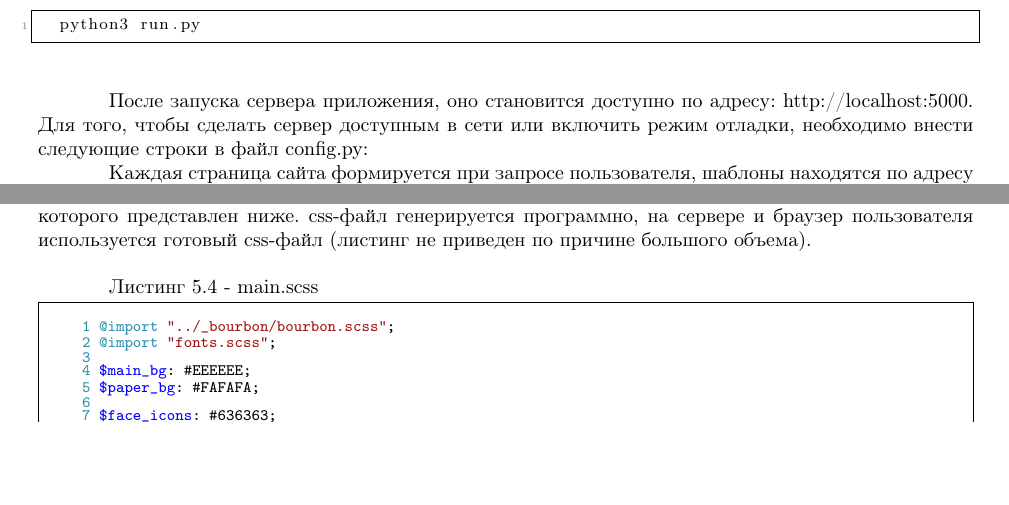
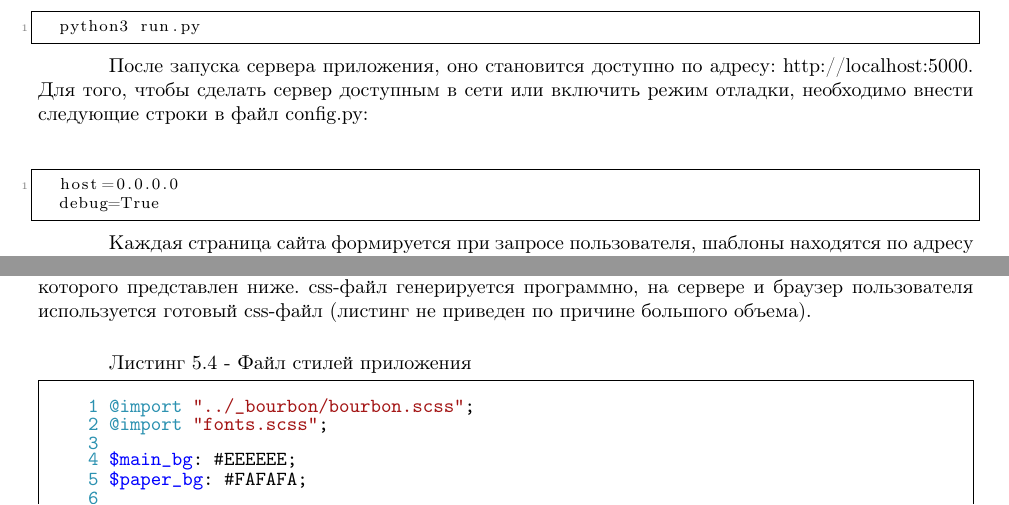
Before and after one commit to Kostydenis/web-programming, a LaTeX document (Lecture Keeper/report/main.tex, which reads Lecture Keeper/report/description.tex, Lecture Keeper/report/listings.tex, Lecture Keeper/report/lscode.tex): two parts of pages 4 and 14 of 23 before the commit and two parts of pages 4 and 14 of 25 after it, joined at a grey line, cut so that both start at the same text, the shorter picture padded with empty space. Compiled offline with pdfLaTeX.

Commit message:
update report

```diff
--- a/Lecture Keeper/report/description.tex
+++ b/Lecture Keeper/report/description.tex
@@ -22,11 +22,11 @@
 \end{lstlisting}
 
 После запуска сервера приложения, оно становится доступно по адресу: http://localhost:5000. Для того, чтобы сделать сервер доступным в сети или включить режим отладки, необходимо внести следующие строки в файл config.py:
-%
-%\begin{lstlisting}
-%	host=0.0.0.0 #русский комментарий ололо
-%	debug=True
-%\end{lstlisting}
+
+\begin{lstlisting}[language=Python]
+	host=0.0.0.0
+	debug=True
+\end{lstlisting}
 
 Каждая страница сайта формируется при запросе пользователя, шаблоны находятся по адресу /public\_html/app/templates/. Общий шаблон для всех страниц base.html отвечает за отображение панели навигации, бокового меню, контейнера с содержимым страницы и футера.
 
--- a/Lecture Keeper/report/listings.tex
+++ b/Lecture Keeper/report/listings.tex
@@ -19,4 +19,4 @@
 
 При создании стилей веб-приложения использовался препроцессор языка CSS - SASS. Листинг которого представлен ниже. css-файл генерируется программно, на сервере и браузер пользователя используется готовый css-файл (листинг не приведен по причине большого объема).
 
-\lstcode{codes/main.scss}{0.3}{\footnotesize}{main.scss}
+\lstcode{codes/main.scss}{0.3}{\normalsize}{Файл стилей приложения}
--- a/Lecture Keeper/report/lscode.tex
+++ b/Lecture Keeper/report/lscode.tex
@@ -18,7 +18,7 @@
 	basicstyle=\footnotesize,        % the size of the fonts that are used for the code
 	breakatwhitespace=false,         % sets if automatic breaks should only happen at whitespace
 	breaklines=true,                 % sets automatic line breaking
-	captionpos=b,                    % sets the caption-position to bottom
+	captionpos=t,                    % sets the caption-position to bottom
 	commentstyle=\color{green},    % comment style
 	deletekeywords={...},            % if you want to delete keywords from the given language
 	escapeinside={\%*}{*)},          % if you want to add LaTeX within your code
@@ -48,7 +48,7 @@
 	breaklines=true,
 	frame=L,
 	xleftmargin=\parindent,
-	language=C,
+	language=Python,
 %	showstringspaces=false,
 	basicstyle=\footnotesize\ttfamily,
 	keywordstyle=\bfseries\color{green!40!black},
```
Also changed, not shown: 9 other files.
